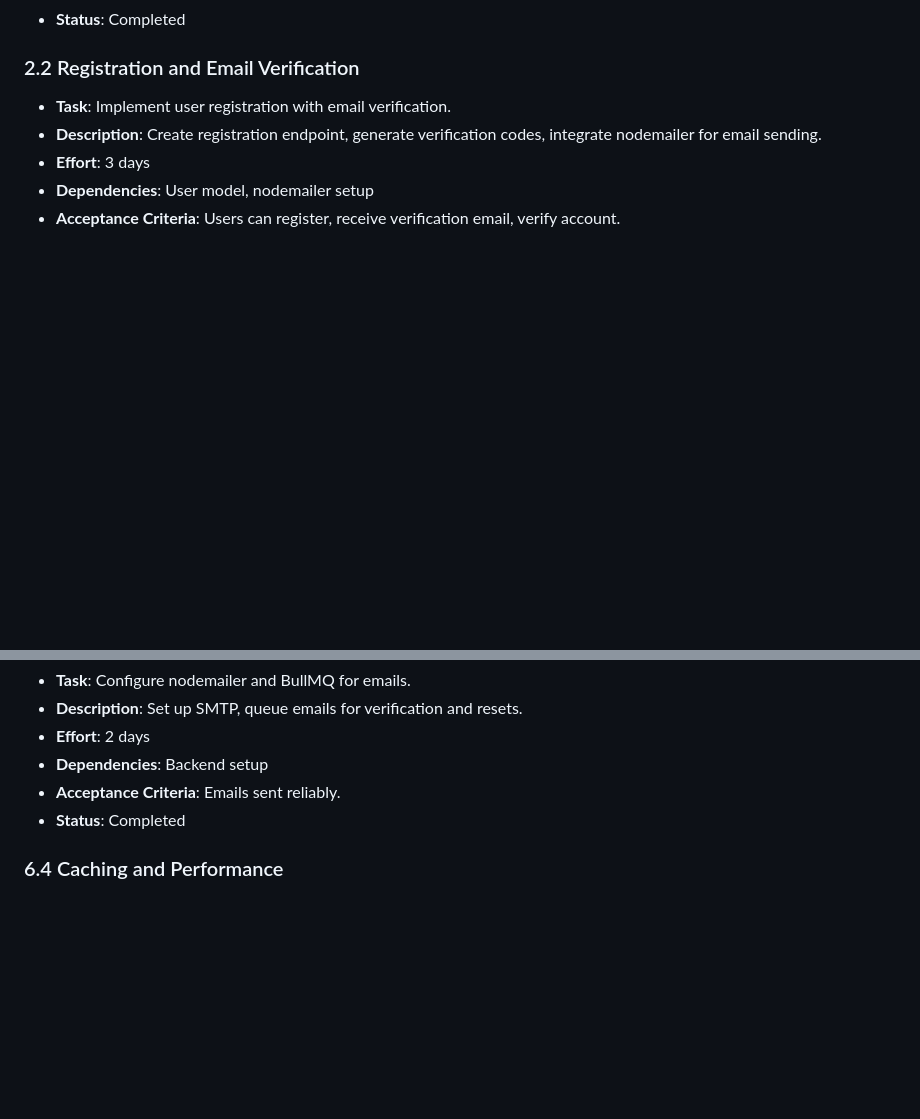
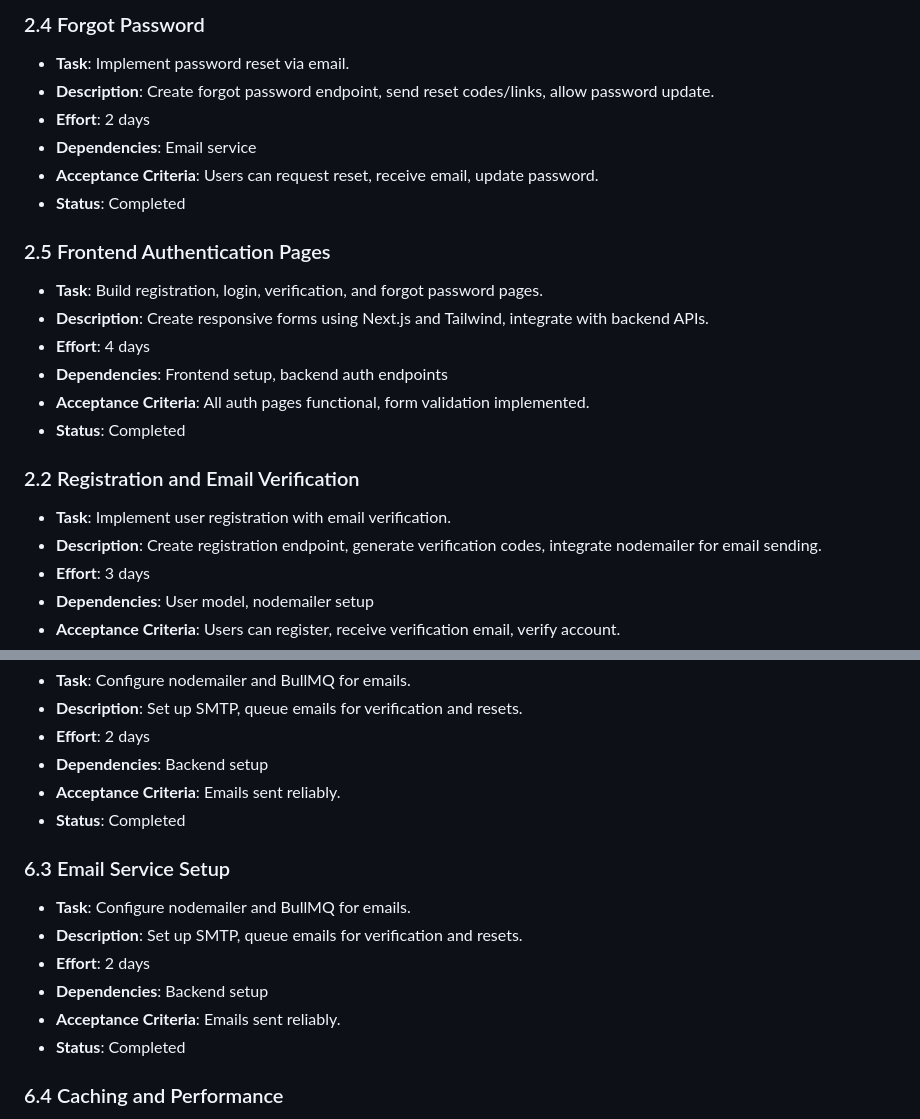
Before and after one commit to FebinAugustine/nexavelosai, a Markdown page: TASKS.md, 2 parts joined by grey strips. Rendered like a GitHub page; blank space fills up the shorter version.

Commit message:
completed till auth

```diff
--- a/TASKS.md
+++ b/TASKS.md
@@ -43,3 +66,19 @@ This document outlines the detailed tasks required to implement the NexaVelosAI
+### 2.4 Forgot Password
+
+- **Task**: Implement password reset via email.
+- **Description**: Create forgot password endpoint, send reset codes/links, allow password update.
+- **Effort**: 2 days
+- **Dependencies**: Email service
+- **Acceptance Criteria**: Users can request reset, receive email, update password.
+- **Status**: Completed
+
+### 2.5 Frontend Authentication Pages
+
+- **Task**: Build registration, login, verification, and forgot password pages.
+- **Description**: Create responsive forms using Next.js and Tailwind, integrate with backend APIs.
+- **Effort**: 4 days
+- **Dependencies**: Frontend setup, backend auth endpoints
+- **Acceptance Criteria**: All auth pages functional, form validation implemented.
 - **Status**: Completed
 
 ### 2.2 Registration and Email Verification
@@ -184,6 +223,15 @@ This document outlines the detailed tasks required to implement the NexaVelosAI
 - **Acceptance Criteria**: Emails sent reliably.
 - **Status**: Completed
 
+### 6.3 Email Service Setup
+
+- **Task**: Configure nodemailer and BullMQ for emails.
+- **Description**: Set up SMTP, queue emails for verification and resets.
+- **Effort**: 2 days
+- **Dependencies**: Backend setup
+- **Acceptance Criteria**: Emails sent reliably.
+- **Status**: Completed
+
 ### 6.4 Caching and Performance
 
 - **Task**: Implement Redis for caching.
```
Also changed, not shown: other parts of TASKS.md (+23 -0 lines).
